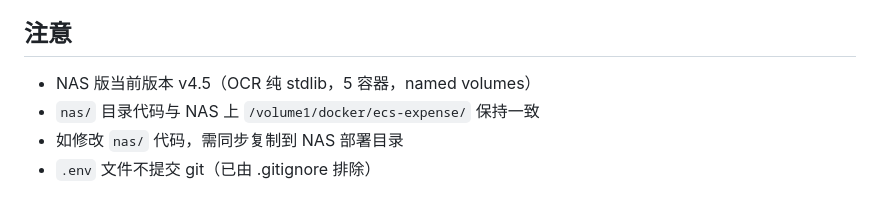
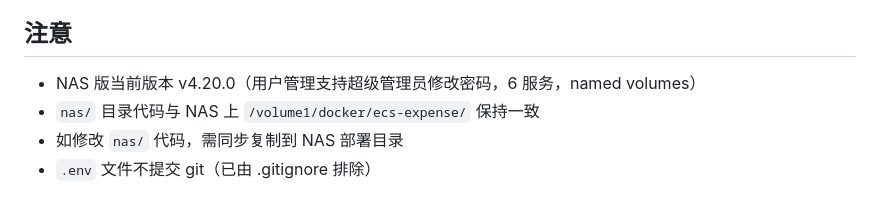
Before and after one commit to Samkkgz/ecs-expense-system, a Markdown page: AGENTS.md, the part around the change. Drawn GitHub-style.

```diff
--- a/AGENTS.md
+++ b/AGENTS.md
@@ -66,7 +66,7 @@ ECS-Expanse-System/
 - **自动上传多地址容灾**：默认按 局域网 192.168.3.150 → Tailscale 100.105.75.56 自动切换，VPN/Tailscale 路由冲突导致单地址不可达时不再阻塞上传；全部地址不可达持续 10 分钟发送本地通知，恢复后自动补传
 
 ## 注意
-- NAS 版当前版本 v4.5（OCR 纯 stdlib，5 容器，named volumes）
+- NAS 版当前版本 v4.20.0（用户管理支持超级管理员修改密码，6 服务，named volumes）
 - `nas/` 目录代码与 NAS 上 `/volume1/docker/ecs-expense/` 保持一致
 - 如修改 `nas/` 代码，需同步复制到 NAS 部署目录
 - `.env` 文件不提交 git（已由 .gitignore 排除）
```
Also changed, not shown: VERSIONS.md (+11 -2 lines).
